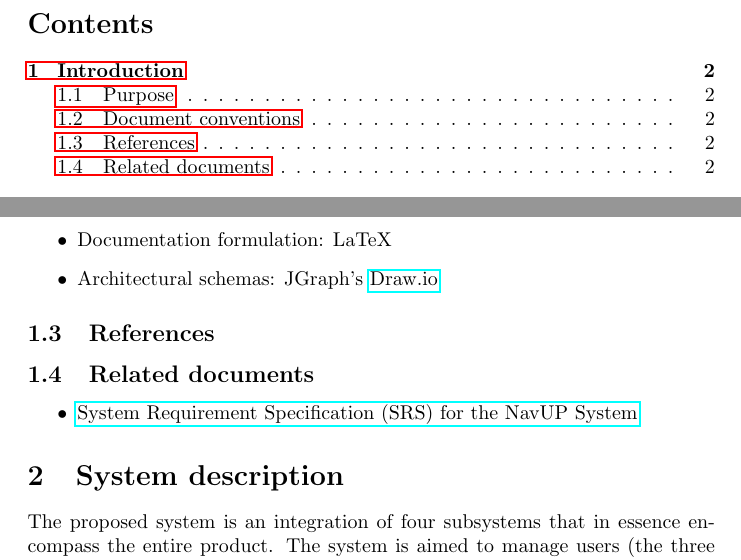
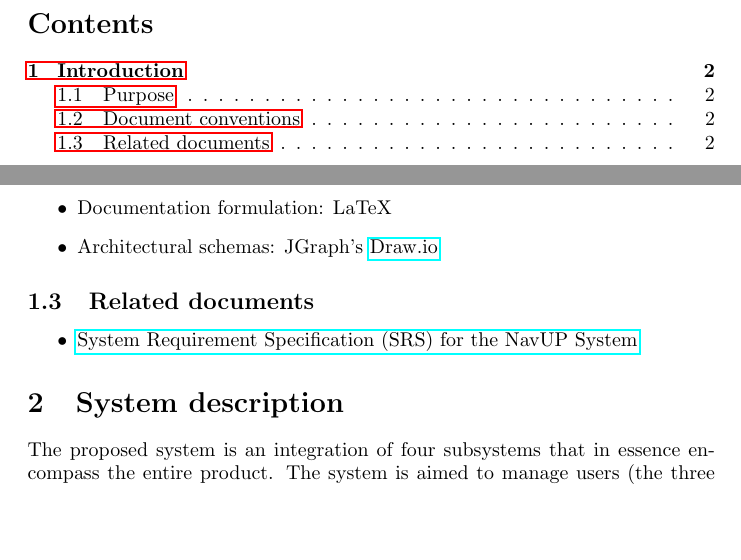
Before and after one commit to Fred-dee/EiffelTeam, a LaTeX document (Architectural Requirement Specifications and Design.tex): two parts of pages 2 and 3 of 15 before the commit and two parts of pages 2 and 3 of 16 after it, joined at a grey line, cut so that both start at the same text, the shorter picture padded with empty space. Compiled offline with pdfLaTeX.

Commit message:
updated document

```diff
--- a/Architectural Requirement Specifications and Design.tex
+++ b/Architectural Requirement Specifications and Design.tex
@@ -65,7 +65,6 @@
 				\item Documentation formulation:  LaTeX
 				\item Architectural schemas: JGraph's \href{https://www.draw.io/}{Draw.io}
 			\end{itemize}
-		\subsection{References}
 		\subsection{Related documents}
 			\begin{itemize}
 				\item \href{http://www.cs.up.ac.za/files/COS301/Download/1528/}{System Requirement Specification (SRS) for the NavUP System}
```
Also changed, not shown: Architectural Requirement Specifications and Design.pdf.
